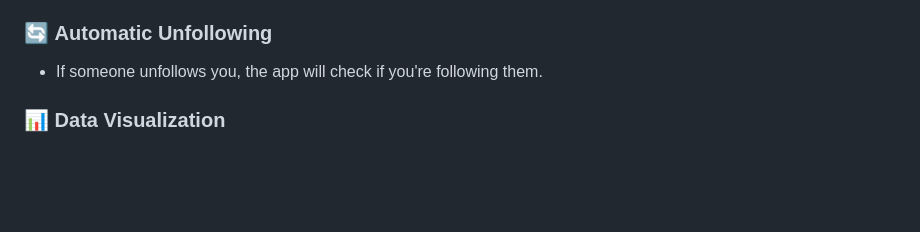
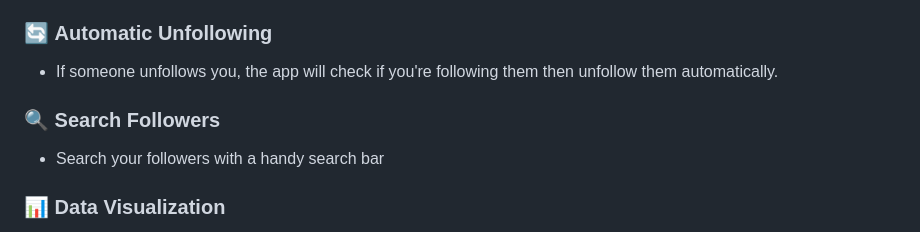
Before and after one commit to skillerious/Github-Follower-Tracker, a Markdown page: README.md, the part around the change. GitHub-like rendering; blank space fills up the shorter version.

```diff
--- a/README.md
+++ b/README.md
@@ -16,7 +16,10 @@ The **GitHub Follower Checker** is a robust desktop application designed to help
 - Keep a history of all unfollowers for easy reference.
 
 ### 🔄 **Automatic Unfollowing**
-- If someone unfollows you, the app will check if you're following them.
+- If someone unfollows you, the app will check if you're following them then unfollow them automatically.
+
+### 🔍 **Search Followers**
+- Search your followers with a handy search bar
 
 ### 📊 **Data Visualization**
 - Comprehensive charts and graphs powered by [Chart.js](https://www.chartjs.org/) for:
```
